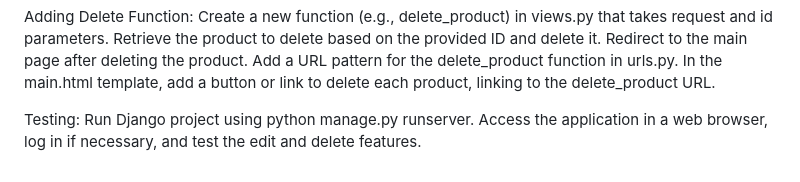
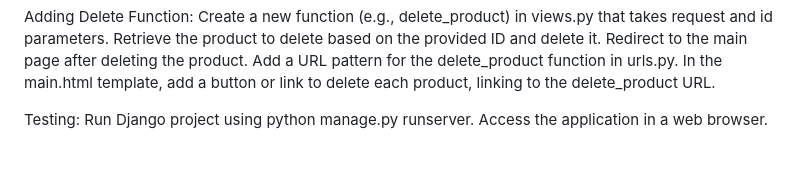
Before and after one commit to MariaHelgaGriz/Clothes_Collection, a Markdown page: README.md, the part around the change. Rendered like a GitHub page.

```diff
--- a/README.md
+++ b/README.md
@@ -192,4 +192,4 @@ In the main.html template, add a button or link to delete each product, linking
 
 Testing:
 Run Django project using python manage.py runserver.
-Access the application in a web browser, log in if necessary, and test the edit and delete features.
+Access the application in a web browser.
```
